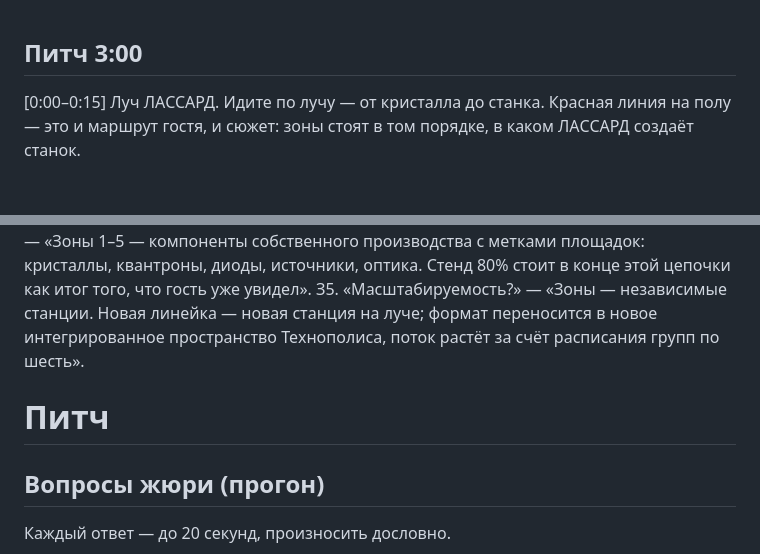
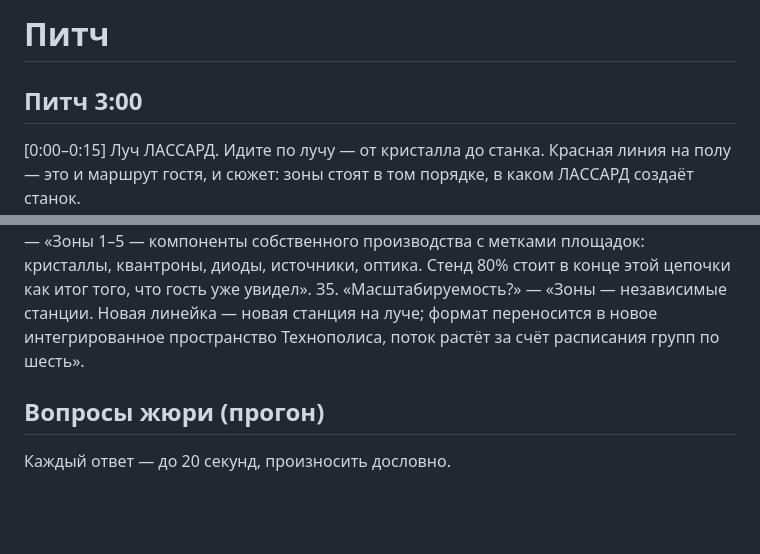
Before and after one commit to Oxord/lassard-hackathon, a Markdown page: docs/pitch.md, 2 parts joined by grey strips. Drawn GitHub-style; blank space fills up the shorter version.

Commit message:
docs: порядок заголовков и удаление дублей в pitch.md (#29)
Co-authored-by: Claude Sonnet 5.5 <noreply@anthropic.com>

```diff
--- a/docs/pitch.md
+++ b/docs/pitch.md
@@ -1,3 +1,5 @@
+# Питч
+
 ## Питч 3:00
 
 [0:00–0:15] Луч ЛАССАРД. Идите по лучу — от кристалла до станка. Красная линия на полу — это и маршрут гостя, и сюжет: зоны стоят в том порядке, в каком ЛАССАРД создаёт станок.
@@ -22,8 +24,6 @@
 З4. «Как вы показываете 80%, а не просто пишете?» — «Зоны 1–5 — компоненты собственного производства с метками площадок: кристаллы, квантроны, диоды, источники, оптика. Стенд 80% стоит в конце этой цепочки как итог того, что гость уже увидел».
 З5. «Масштабируемость?» — «Зоны — независимые станции. Новая линейка — новая станция на луче; формат переносится в новое интегрированное пространство Технополиса, поток растёт за счёт расписания групп по шесть».
 
-# Питч
-
 ## Вопросы жюри (прогон)
 
 Каждый ответ — до 20 секунд, произносить дословно.
```
